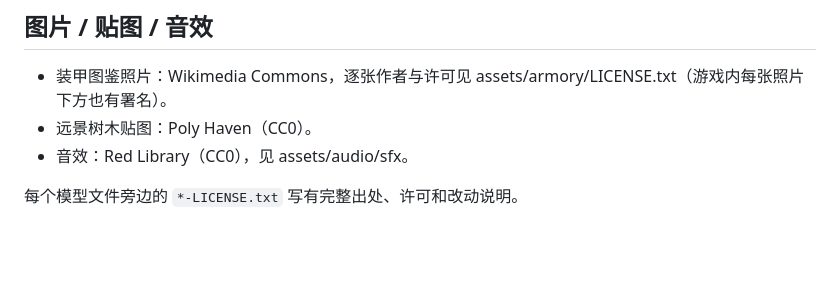
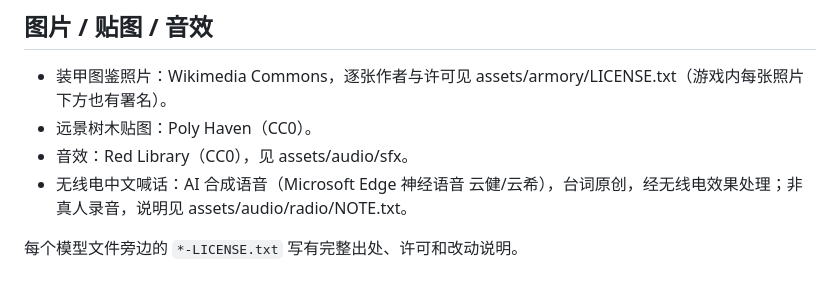
Before and after one commit to huangbin20180206/ah64e-apache-3d, a Markdown page: CREDITS.md, the part around the change. GitHub-like rendering; blank space fills up the shorter version.

Commit message:
E2 无线电中文喊话

```diff
--- a/CREDITS.md
+++ b/CREDITS.md
@@ -70,5 +70,6 @@ Hark 只做了贴图压缩（2048→1024/512）与缩放摆放；第二批非角
 - 装甲图鉴照片：Wikimedia Commons，逐张作者与许可见 assets/armory/LICENSE.txt（游戏内每张照片下方也有署名）。
 - 远景树木贴图：Poly Haven（CC0）。
 - 音效：Red Library（CC0），见 assets/audio/sfx。
+- 无线电中文喊话：AI 合成语音（Microsoft Edge 神经语音 云健/云希），台词原创，经无线电效果处理；非真人录音，说明见 assets/audio/radio/NOTE.txt。
 
 每个模型文件旁边的 `*-LICENSE.txt` 写有完整出处、许可和改动说明。
```
